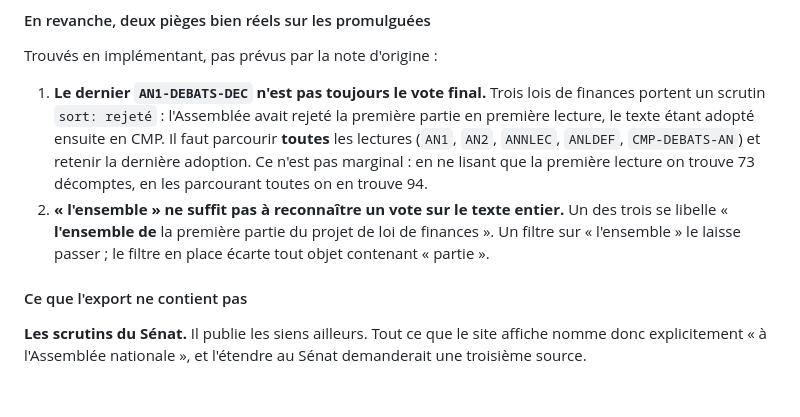
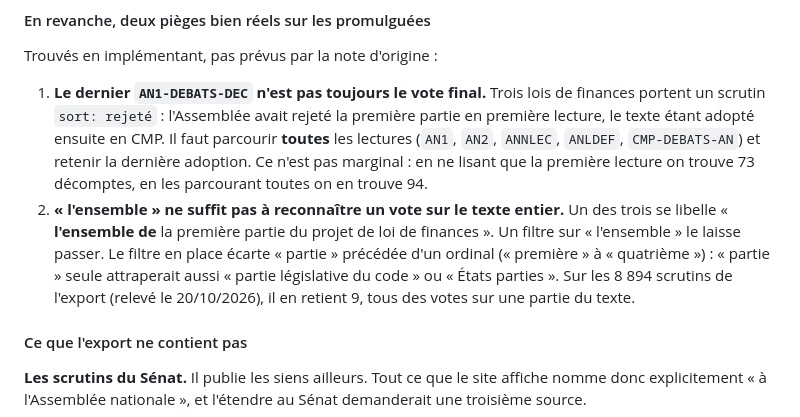
Before and after one commit to Arzenon/votations, a Markdown page: PISTES.md, the part around the change. Rendered like a GitHub page; blank space fills up the shorter version.

Commit message:
Describe the partial-vote filter PISTES.md refers to as it now is
It requires an ordinal before "partie" since 9953556.

Co-Authored-By: Claude Opus 5.5 <noreply@anthropic.com>

```diff
--- a/PISTES.md
+++ b/PISTES.md
@@ -124,8 +124,11 @@ Trouvés en implémentant, pas prévus par la note d'origine :
    toutes on en trouve 94.
 2. **« l'ensemble » ne suffit pas à reconnaître un vote sur le texte entier.** Un
    des trois se libelle « **l'ensemble de** la première partie du projet de loi de
-   finances ». Un filtre sur « l'ensemble » le laisse passer ; le filtre en place
-   écarte tout objet contenant « partie ».
+   finances ». Un filtre sur « l'ensemble » le laisse passer. Le filtre en place
+   écarte « partie » précédée d'un ordinal (« première » à « quatrième ») :
+   « partie » seule attraperait aussi « partie législative du code » ou « États
+   parties ». Sur les 8 894 scrutins de l'export (relevé le 20/10/2026), il en
+   retient 9, tous des votes sur une partie du texte.
 
 #### Ce que l'export ne contient pas
 
```
